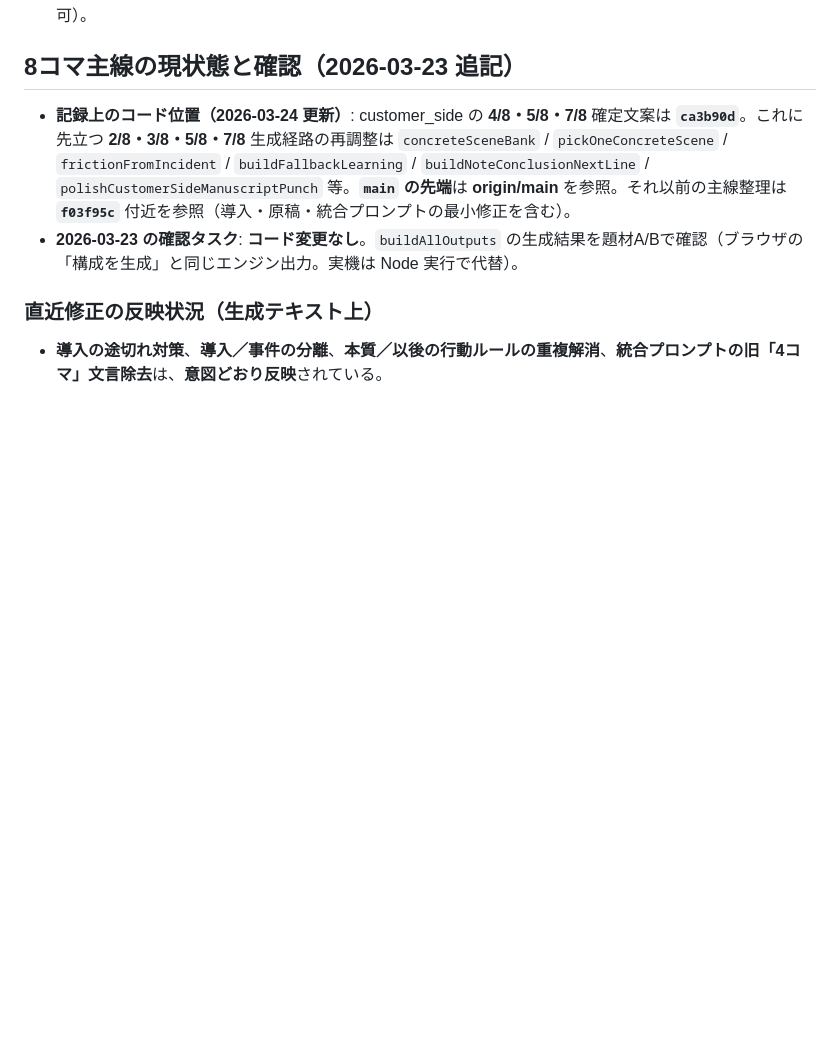
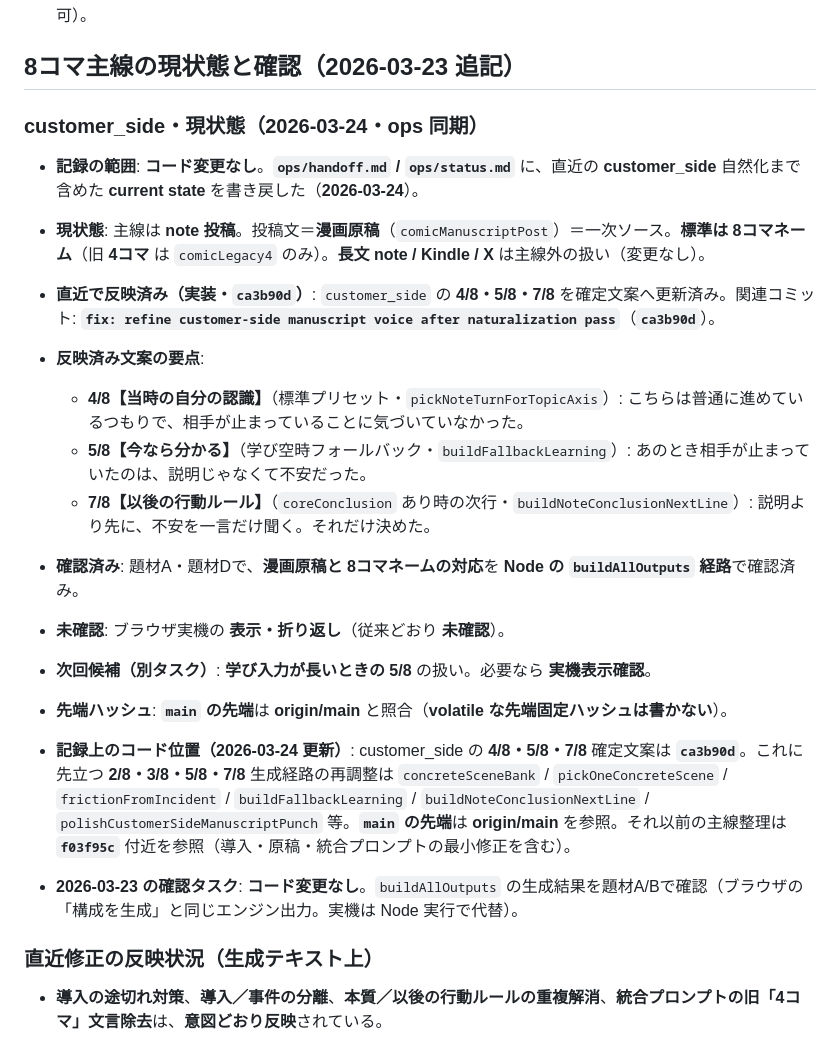
Before and after one commit to teruya1229/ai-busou-oyakata-pub-engine, a Markdown page: ops/handoff.md, the part around the change. GitHub-like rendering; blank space fills up the shorter version.

Commit message:
docs: update handoff and status after customer-side naturalization pass
Made-with: Cursor

```diff
--- a/ops/handoff.md
+++ b/ops/handoff.md
@@ -7,6 +7,20 @@
 - **ネーム**は原稿の切り出し／再配置**。**読者への問い**は原稿の【読者への問い】に残し、**最終コマのナレーションには混ぜない**。**コパイロット**はネーム本文に常時出さない（必須表現があるときだけ相棒行を許可）。
 
 ## 8コマ主線の現状態と確認（2026-03-23 追記）
+
+### customer_side・現状態（2026-03-24・ops 同期）
+
+- **記録の範囲**: **コード変更なし**。**`ops/handoff.md` / `ops/status.md`** に、直近の **customer_side** 自然化まで含めた **current state** を書き戻した（**2026-03-24**）。
+- **現状態**: 主線は **note 投稿**。投稿文＝**漫画原稿**（`comicManuscriptPost`）＝一次ソース。**標準は 8コマネーム**（旧 **4コマ** は `comicLegacy4` のみ）。**長文 note / Kindle / X** は主線外の扱い（変更なし）。
+- **直近で反映済み（実装・`ca3b90d`）**: `customer_side` の **4/8・5/8・7/8** を確定文案へ更新済み。関連コミット: **`fix: refine customer-side manuscript voice after naturalization pass`**（**`ca3b90d`**）。
+- **反映済み文案の要点**:
+  - **4/8【当時の自分の認識】**（標準プリセット・`pickNoteTurnForTopicAxis`）: こちらは普通に進めているつもりで、相手が止まっていることに気づいていなかった。
+  - **5/8【今なら分かる】**（学び空時フォールバック・`buildFallbackLearning`）: あのとき相手が止まっていたのは、説明じゃなくて不安だった。
+  - **7/8【以後の行動ルール】**（`coreConclusion` あり時の次行・`buildNoteConclusionNextLine`）: 説明より先に、不安を一言だけ聞く。それだけ決めた。
+- **確認済み**: 題材A・題材Dで、**漫画原稿と 8コマネームの対応**を **Node の `buildAllOutputs` 経路**で確認済み。
+- **未確認**: ブラウザ実機の **表示・折り返し**（従来どおり **未確認**）。
+- **次回候補（別タスク）**: **学び入力が長いときの 5/8** の扱い。必要なら **実機表示確認**。
+- **先端ハッシュ**: **`main` の先端**は **origin/main** と照合（**volatile な先端固定ハッシュは書かない**）。
 
 - **記録上のコード位置（2026-03-24 更新）**: customer_side の **4/8・5/8・7/8** 確定文案は **`ca3b90d`**。これに先立つ **2/8・3/8・5/8・7/8** 生成経路の再調整は `concreteSceneBank` / `pickOneConcreteScene` / `frictionFromIncident` / `buildFallbackLearning` / `buildNoteConclusionNextLine` / `polishCustomerSideManuscriptPunch` 等。**`main` の先端**は **origin/main** を参照。それ以前の主線整理は **`f03f95c`** 付近を参照（導入・原稿・統合プロンプトの最小修正を含む）。
 - **2026-03-23 の確認タスク**: **コード変更なし**。`buildAllOutputs` の生成結果を題材A/Bで確認（ブラウザの「構成を生成」と同じエンジン出力。実機は Node 実行で代替）。
```
Also changed, not shown: ops/status.md (+8 -0 lines).
